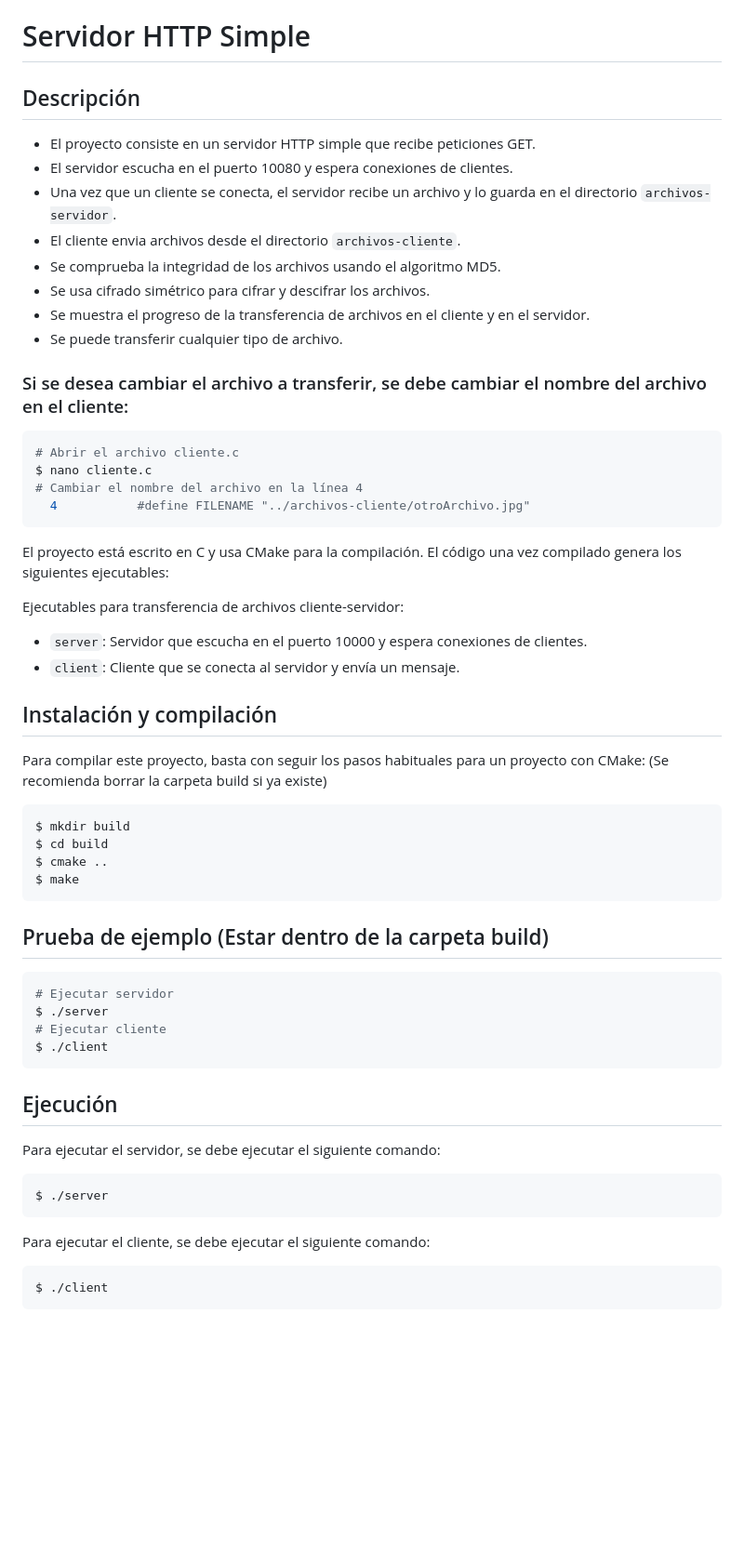
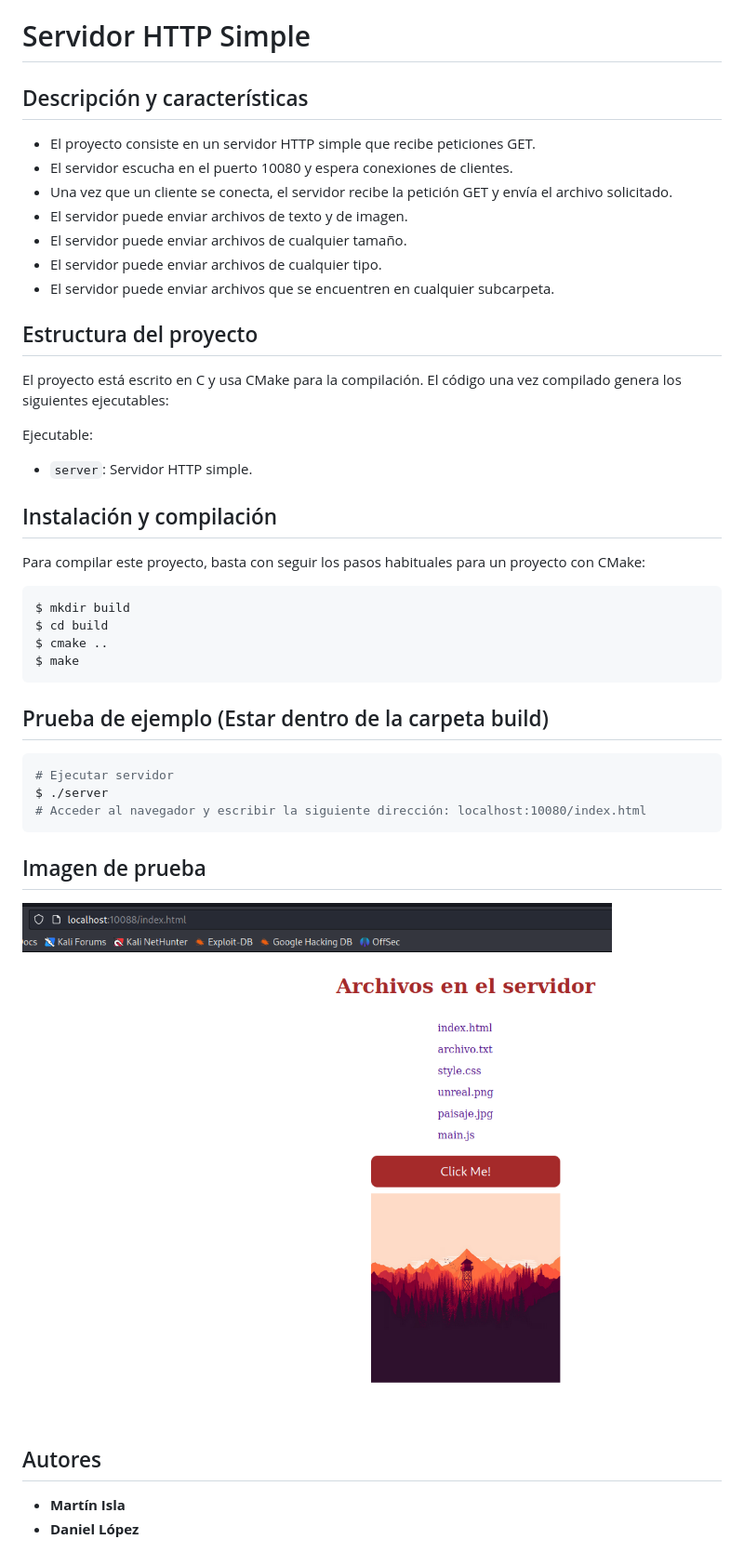
Before and after one commit to Primo18/lab-redes-2, a Markdown page: README.md, the part around the change. Shown at 93% size. Rendered like a GitHub page; pictures changed too: image.png (added); blank space fills up the shorter version.

````diff
--- a/README.md
+++ b/README.md
@@ -1,33 +1,24 @@
 # Servidor HTTP Simple
 
-## Descripción
+## Descripción y características
 * El proyecto consiste en un servidor HTTP simple que recibe peticiones GET.
 * El servidor escucha en el puerto 10080 y espera conexiones de clientes.
-* Una vez que un cliente se conecta, el servidor recibe un archivo y lo guarda en el directorio `archivos-servidor`.
-* El cliente envia archivos desde el directorio `archivos-cliente`.
-* Se comprueba la integridad de los archivos usando el algoritmo MD5.
-* Se usa cifrado simétrico para cifrar y descifrar los archivos.
-* Se muestra el progreso de la transferencia de archivos en el cliente y en el servidor.
-* Se puede transferir cualquier tipo de archivo.
+* Una vez que un cliente se conecta, el servidor recibe la petición GET y envía el archivo solicitado.
+* El servidor puede enviar archivos de texto y de imagen.
+* El servidor puede enviar archivos de cualquier tamaño.
+* El servidor puede enviar archivos de cualquier tipo.
+* El servidor puede enviar archivos que se encuentren en cualquier subcarpeta.
 
-### Si se desea cambiar el archivo a transferir, se debe cambiar el nombre del archivo en el cliente:
-```console
-# Abrir el archivo cliente.c
-$ nano cliente.c
-# Cambiar el nombre del archivo en la línea 4
-  4           #define FILENAME "../archivos-cliente/otroArchivo.jpg"
-```
-
+## Estructura del proyecto
 El proyecto está escrito en C y usa CMake para la compilación. El código una vez compilado genera los siguientes ejecutables:
 
-Ejecutables para transferencia de archivos cliente-servidor:
-- `server`: Servidor que escucha en el puerto 10000 y espera conexiones de clientes.
-- `client`: Cliente que se conecta al servidor y envía un mensaje.
+Ejecutable:
+- `server`: Servidor HTTP simple.
+
 
 ## Instalación y compilación
 
 Para compilar este proyecto, basta con seguir los pasos habituales para un proyecto con CMake:
-(Se recomienda borrar la carpeta build si ya existe)
 
 ```console
 $ mkdir build
@@ -40,20 +31,12 @@ $ make
 ```bash
 # Ejecutar servidor
 $ ./server
-# Ejecutar cliente
-$ ./client
+# Acceder al navegador y escribir la siguiente dirección: localhost:10080/index.html
 ```
+## Imagen de prueba
+![Alt text](image.png)
 
-## Ejecución
 
-Para ejecutar el servidor, se debe ejecutar el siguiente comando:
-
-```console
-$ ./server
-```
-
-Para ejecutar el cliente, se debe ejecutar el siguiente comando:
-
-```console
-$ ./client
-```
+## Autores
+* **Martín Isla**
+* **Daniel López**
````
Also changed, not shown: 4 other files.
